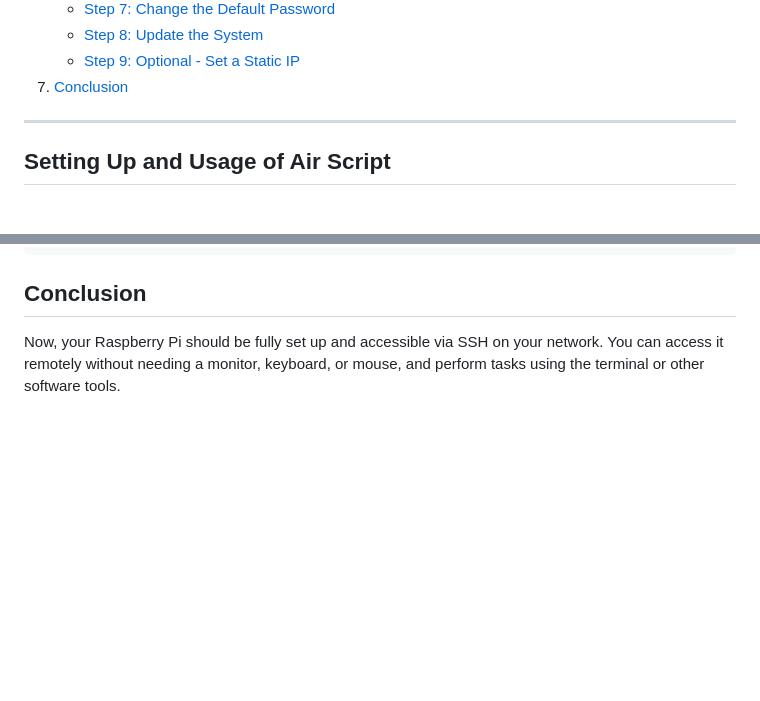
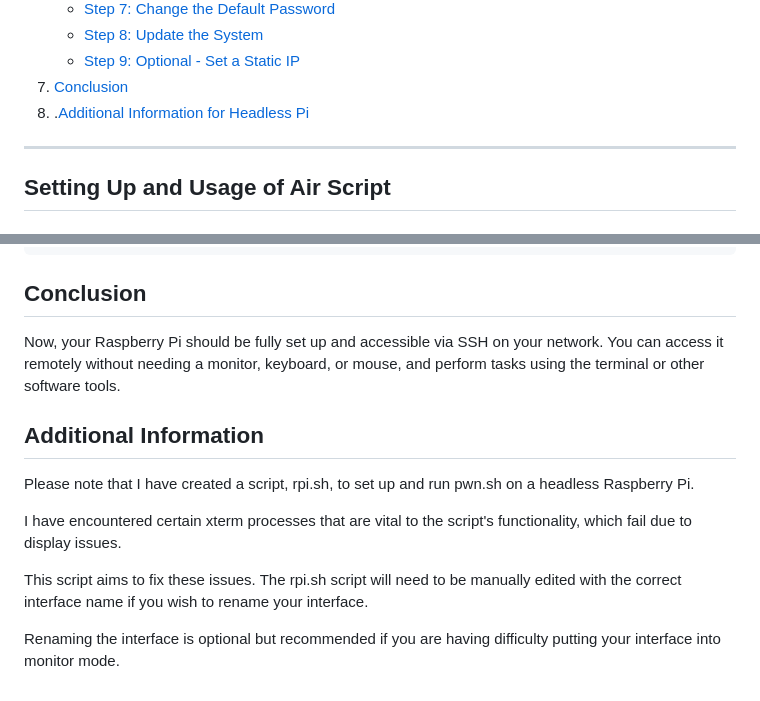
Before and after one commit to B3ND1X/air-script, a Markdown page: FAQ.md, 2 parts joined by grey strips. GitHub-like rendering; blank space fills up the shorter version.

```diff
--- a/FAQ.md
+++ b/FAQ.md
@@ -27,7 +27,7 @@
     - [Step 8: Update the System](#step-8-update-the-system)
     - [Step 9: Optional - Set a Static IP](#step-9-optional---set-a-static-ip)
 7. [Conclusion](#conclusion)
-
+8. .[Additional Information for Headless Pi](#Additional-Information)
 
 ---
 
@@ -278,3 +278,13 @@ Restart the Raspberry Pi:
 ## Conclusion
 
 Now, your Raspberry Pi should be fully set up and accessible via SSH on your network. You can access it remotely without needing a monitor, keyboard, or mouse, and perform tasks using the terminal or other software tools.
+
+## Additional Information
+
+Please note that I have created a script, rpi.sh, to set up and run pwn.sh on a headless Raspberry Pi.
+
+I have encountered certain xterm processes that are vital to the script's functionality, which fail due to display issues.
+
+This script aims to fix these issues. The rpi.sh script will need to be manually edited with the correct interface name if you wish to rename your interface.
+
+Renaming the interface is optional but recommended if you are having difficulty putting your interface into monitor mode.
```
